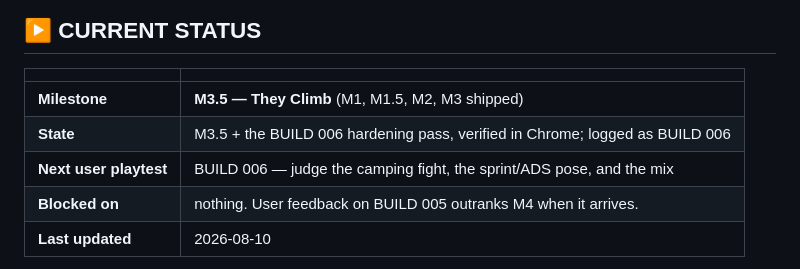
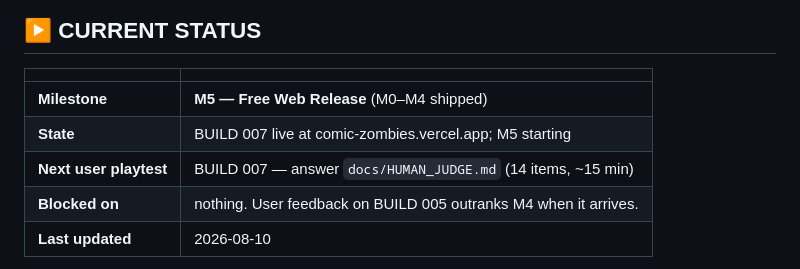
Before and after one commit to elberacasa/comic-zombies, a Markdown page: docs/ROADMAP.md, the part around one of its changes. Rendered like a GitHub page.

```diff
--- a/docs/ROADMAP.md
+++ b/docs/ROADMAP.md
@@ -4,9 +4,9 @@
 
 | | |
 |---|---|
-| **Milestone** | **M3.5 — They Climb** (M1, M1.5, M2, M3 shipped) |
-| **State** | M3.5 + the BUILD 006 hardening pass, verified in Chrome; logged as BUILD 006 |
-| **Next user playtest** | BUILD 006 — judge the camping fight, the sprint/ADS pose, and the mix |
+| **Milestone** | **M5 — Free Web Release** (M0–M4 shipped) |
+| **State** | BUILD 007 live at comic-zombies.vercel.app; M5 starting |
+| **Next user playtest** | BUILD 007 — answer `docs/HUMAN_JUDGE.md` (14 items, ~15 min) |
 | **Blocked on** | nothing. User feedback on BUILD 005 outranks M4 when it arrives. |
 | **Last updated** | 2026-08-10 |
 
```
Also changed, not shown: other parts of docs/ROADMAP.md (+65 -17 lines), docs/GAME_BIBLE.md (+55 -0 lines).
